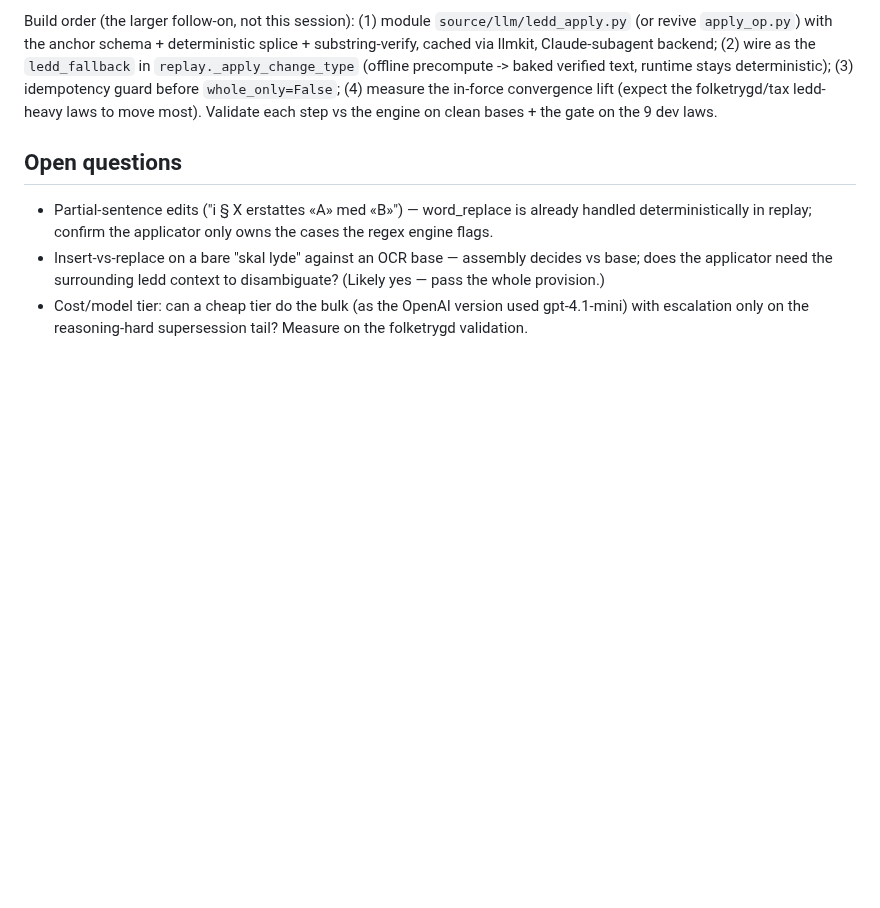
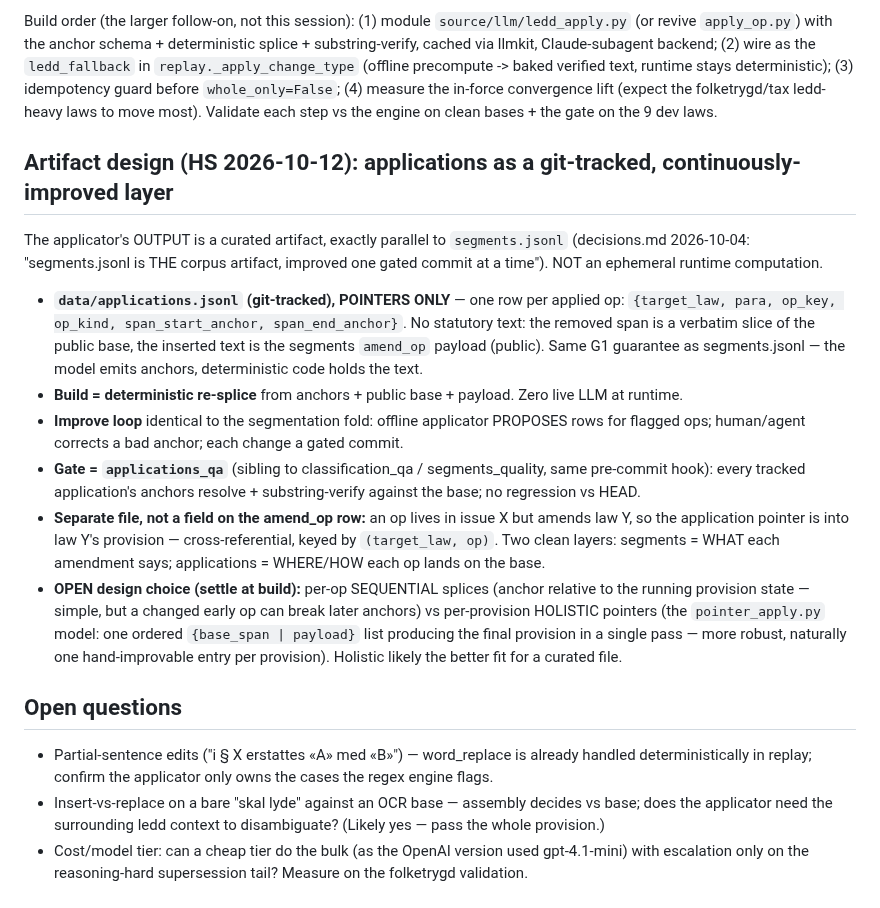
Before and after one commit to hsigstad/lovhistorie, a Markdown page: docs/notes/llm_ledd_applicator.md, the part around the change. Drawn GitHub-style; blank space fills up the shorter version.

Commit message:
docs: ledd-applicator output = git-tracked pointer layer (applications.jsonl)
HS 2026-10-12: the applicator's output should be a curated, continuously-
improved, git-tracked artifact parallel to segments.jsonl, not a runtime
computation. data/applications.jsonl holds POINTERS ONLY (target_law, para,
op_kind, span anchors) -> deterministic re-splice from public base + payload;
gated by an applications_qa sibling with its own pre-commit hook. Separate
from segments (op lives in issue X, lands on law Y). Open: per-op sequential
vs per-provision holistic (pointer_apply) entries.

Co-Authored-By: Claude Opus 4.8 (1M context) <noreply@anthropic.com>
Claude-Session: https://claude.ai/code/session_0198tsu3cGqNVivoQhiYtQDv

```diff
--- a/docs/notes/llm_ledd_applicator.md
+++ b/docs/notes/llm_ledd_applicator.md
@@ -102,6 +102,31 @@ precompute -> baked verified text, runtime stays deterministic); (3) idempotency
 `whole_only=False`; (4) measure the in-force convergence lift (expect the folketrygd/tax ledd-heavy laws
 to move most). Validate each step vs the engine on clean bases + the gate on the 9 dev laws.
 
+## Artifact design (HS 2026-10-12): applications as a git-tracked, continuously-improved layer
+
+The applicator's OUTPUT is a curated artifact, exactly parallel to `segments.jsonl` (decisions.md
+2026-10-04: "segments.jsonl is THE corpus artifact, improved one gated commit at a time"). NOT an
+ephemeral runtime computation.
+
+- **`data/applications.jsonl` (git-tracked), POINTERS ONLY** — one row per applied op:
+  `{target_law, para, op_key, op_kind, span_start_anchor, span_end_anchor}`. No statutory text: the
+  removed span is a verbatim slice of the public base, the inserted text is the segments `amend_op`
+  payload (public). Same G1 guarantee as segments.jsonl — the model emits anchors, deterministic code
+  holds the text.
+- **Build = deterministic re-splice** from anchors + public base + payload. Zero live LLM at runtime.
+- **Improve loop** identical to the segmentation fold: offline applicator PROPOSES rows for flagged ops;
+  human/agent corrects a bad anchor; each change a gated commit.
+- **Gate = `applications_qa`** (sibling to classification_qa / segments_quality, same pre-commit hook):
+  every tracked application's anchors resolve + substring-verify against the base; no regression vs HEAD.
+- **Separate file, not a field on the amend_op row:** an op lives in issue X but amends law Y, so the
+  application pointer is into law Y's provision — cross-referential, keyed by `(target_law, op)`. Two
+  clean layers: segments = WHAT each amendment says; applications = WHERE/HOW each op lands on the base.
+- **OPEN design choice (settle at build):** per-op SEQUENTIAL splices (anchor relative to the running
+  provision state — simple, but a changed early op can break later anchors) vs per-provision HOLISTIC
+  pointers (the `pointer_apply.py` model: one ordered `{base_span | payload}` list producing the final
+  provision in a single pass — more robust, naturally one hand-improvable entry per provision). Holistic
+  likely the better fit for a curated file.
+
 ## Open questions
 
 - Partial-sentence edits ("i § X erstattes «A» med «B»") — word_replace is already handled
```
